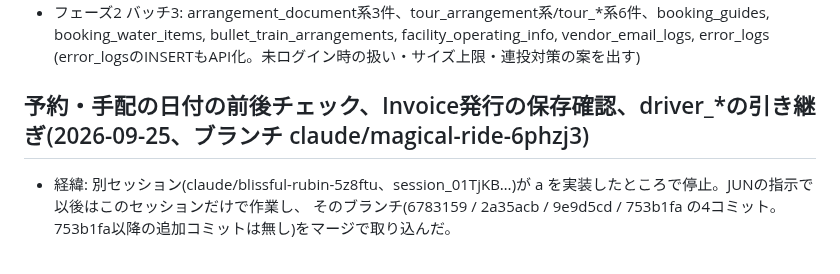
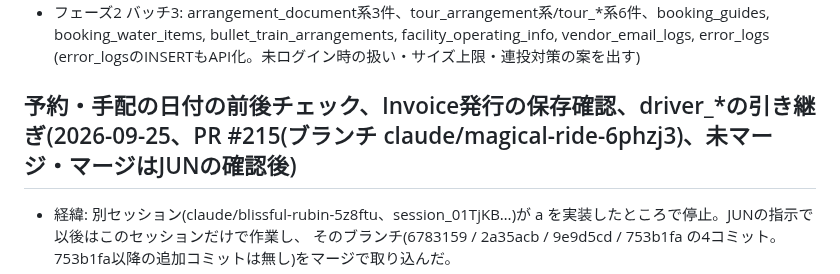
Before and after one commit to Jun-Ryusekido/kic-travel-core-ver2, a Markdown page: SESSION_NOTES.md, the part around the change. GitHub-like rendering.

Commit message:
SESSION_NOTES: PR番号(#215)を記録
Co-Authored-By: Claude Opus 5.5 <noreply@anthropic.com>
Claude-Session: https://claude.ai/code/session_01PNZtD1uzurHzDFYd5hzBFo

```diff
--- a/SESSION_NOTES.md
+++ b/SESSION_NOTES.md
@@ -214,7 +214,7 @@ anon向けSELECTポリシー案は不採用(ログインはapp_users独自方式
   booking_water_items, bullet_train_arrangements, facility_operating_info, vendor_email_logs, error_logs
   (error_logsのINSERTもAPI化。未ログイン時の扱い・サイズ上限・連投対策の案を出す)
 
-## 予約・手配の日付の前後チェック、Invoice発行の保存確認、driver_*の引き継ぎ(2026-09-25、ブランチ claude/magical-ride-6phzj3)
+## 予約・手配の日付の前後チェック、Invoice発行の保存確認、driver_*の引き継ぎ(2026-09-25、PR #215(ブランチ claude/magical-ride-6phzj3)、未マージ・マージはJUNの確認後)
 - 経緯: 別セッション(claude/blissful-rubin-5z8ftu、session_01TjKB…)が a を実装したところで停止。JUNの指示で以後はこのセッションだけで作業し、
   そのブランチ(6783159 / 2a35acb / 9e9d5cd / 753b1fa の4コミット。753b1fa以降の追加コミットは無し)をマージで取り込んだ。
 - a(753b1fa、実装済み): isDateRangeReversed(開始,終了)。新規予約(saveBooking)・予約詳細の保存(saveBookingDetail)で OUT<IN なら
```
